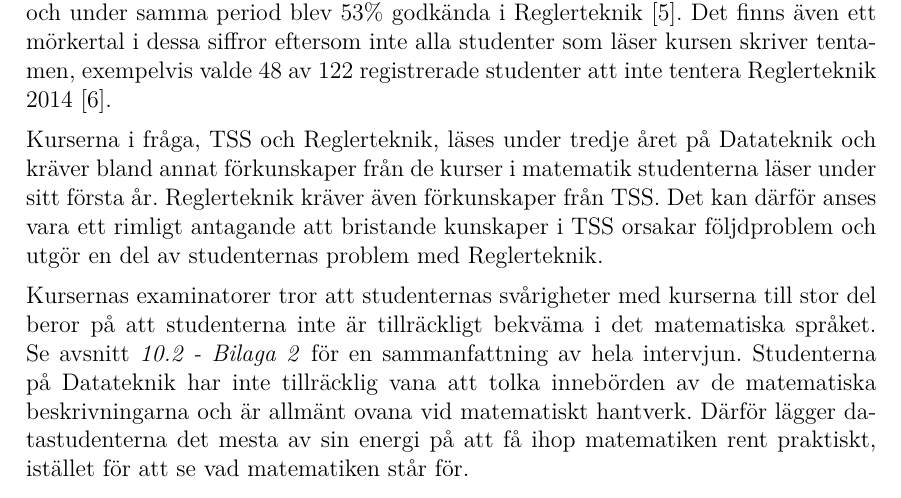
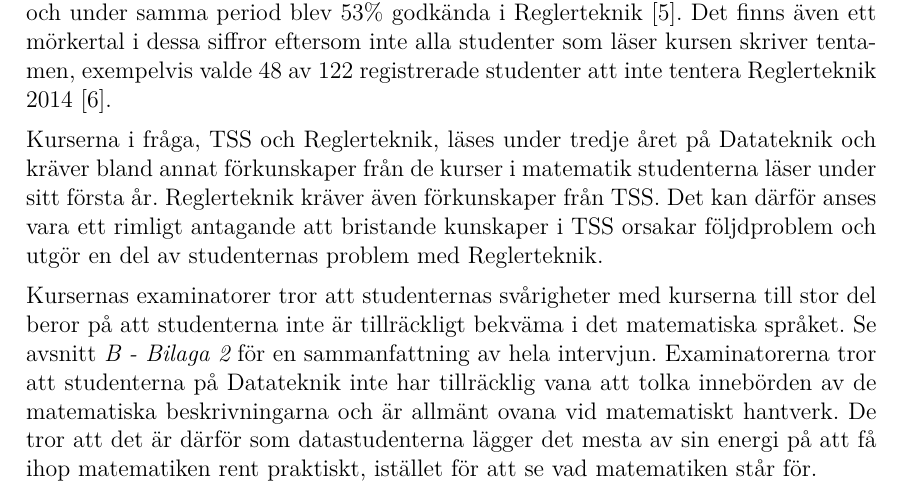
Before and after one commit to DSLsofMath/BScProj2016, a LaTeX thesis (Dokument/Rapport/rapport.tex): part of page 11 of 49, cut so that both start at the same text. Compiled offline with pdfLaTeX.

Commit message:
Examinatorer lyftes fram.

```diff
--- a/Dokument/Rapport/rapport.tex
+++ b/Dokument/Rapport/rapport.tex
@@ -354,13 +354,14 @@ en del av studenternas problem med Reglerteknik.
 % TODO: Det här känns som en upprepning av bakgrunden (ish).
 Kursernas examinatorer tror att studenternas svårigheter med kurserna
 till stor del beror på att studenterna inte är tillräckligt bekväma i
-det matematiska språket. Se avsnitt \textit{10.2 - Bilaga 2} för en
-sammanfattning av hela intervjun. Studenterna på Datateknik har inte
+det matematiska språket. Se avsnitt \textit{\ref{bil:exam_intervju} -
+  \nameref{bil:exam_intervju}} för en sammanfattning av hela
+intervjun. Examinatorerna tror att studenterna på Datateknik inte har
 tillräcklig vana att tolka innebörden av de matematiska
-beskrivningarna och är allmänt ovana vid matematiskt hantverk. Därför
-lägger datastudenterna det mesta av sin energi på att få ihop
-matematiken rent praktiskt, istället för att se vad matematiken står
-för.
+beskrivningarna och är allmänt ovana vid matematiskt hantverk. De tror att
+det är därför som datastudenterna lägger det mesta av sin energi på
+att få ihop matematiken rent praktiskt, istället för att se vad
+matematiken står för.
 
 \newpage
 
```
